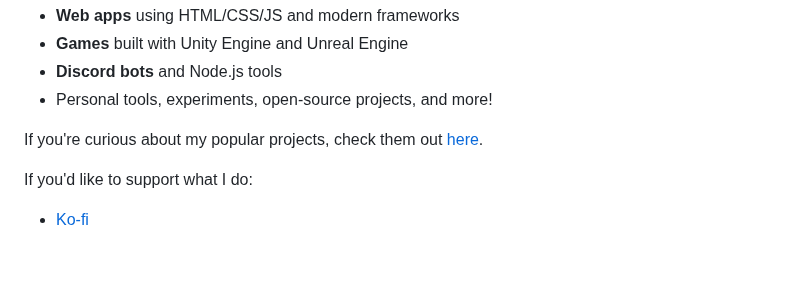
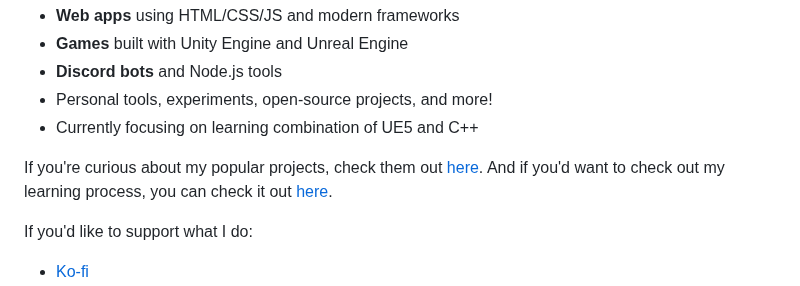
Before and after one commit to pilot2254/pilot2254, a Markdown page: README.md, the part around the change. GitHub-like rendering; blank space fills up the shorter version.

```diff
--- a/README.md
+++ b/README.md
@@ -24,8 +24,10 @@
   - **Games** built with Unity Engine and Unreal Engine
   - **Discord bots** and Node.js tools
   - Personal tools, experiments, open-source projects, and more!
+  - Currently focusing on learning combination of UE5 and C++
 
   If you're curious about my popular projects, check them out [here](https://pilot2254.github.io/#projects).
+  And if you'd want to check out my learning process, you can check it out [here](https://github.com/michal-flaska).
 
   If you'd like to support what I do:
   - [Ko-fi](https://ko-fi.com/pilot2254)
```
